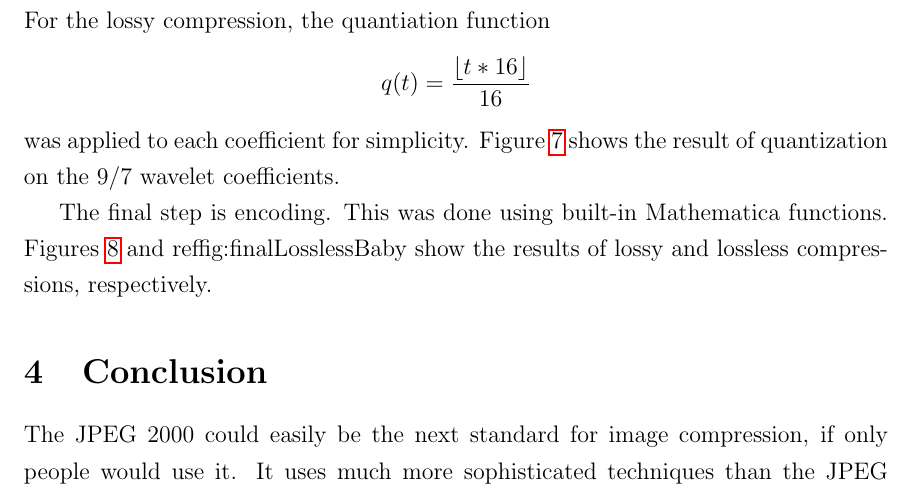
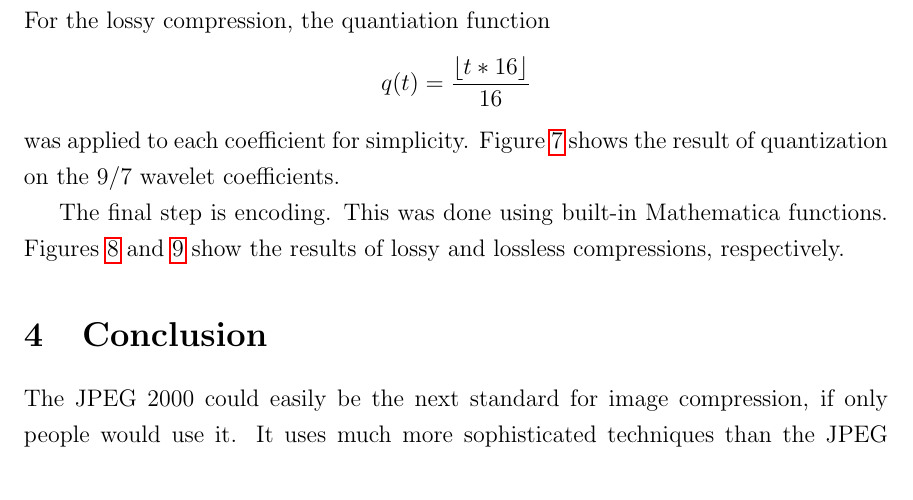
Before and after one commit to TexAgg/Math-414-Final-Project, a LaTeX document (report.tex): part of page 8 of 10, cut so that both start at the same text. Compiled offline with pdfLaTeX.

Commit message:
minimal change

```diff
--- a/report.tex
+++ b/report.tex
@@ -274,7 +274,7 @@ Figure \ref{fig:quantBabyPlot} shows the result of quantization on the 9/7 wavel
 
 The final step is encoding.
 This was done using built-in Mathematica functions.
-Figures \ref{fig:finalLossyBaby} and ref{fig:finalLosslessBaby} show the results of lossy and lossless compressions,
+Figures \ref{fig:finalLossyBaby} and \ref{fig:finalLosslessBaby} show the results of lossy and lossless compressions,
 respectively.
 
 
```
